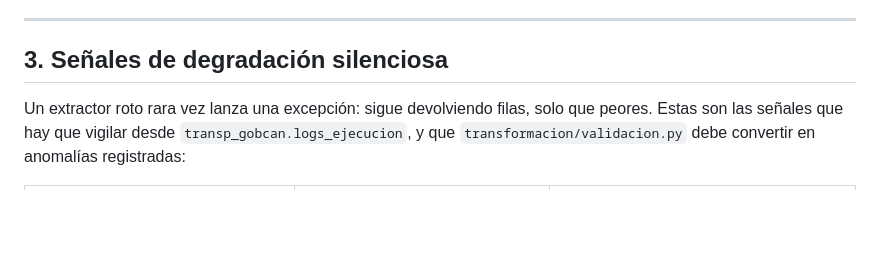
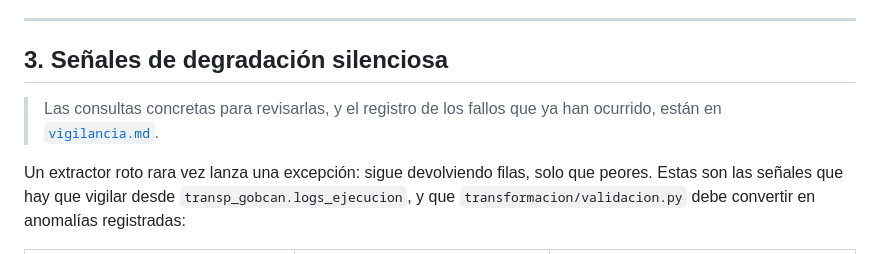
Before and after one commit to Odesocan/transparencia-gobcan, a Markdown page: docs/puntos-de-rotura.md, the part around the change. Rendered like a GitHub page; blank space fills up the shorter version.

```diff
--- a/docs/puntos-de-rotura.md
+++ b/docs/puntos-de-rotura.md
@@ -138,6 +138,9 @@ declara devuelve `404`.
 
 ## 3. Señales de degradación silenciosa
 
+> Las consultas concretas para revisarlas, y el registro de los fallos que ya
+> han ocurrido, están en [`vigilancia.md`](vigilancia.md).
+
 Un extractor roto rara vez lanza una excepción: sigue devolviendo filas, solo que peores.
 Estas son las señales que hay que vigilar desde `transp_gobcan.logs_ejecucion`, y que
 `transformacion/validacion.py` debe convertir en anomalías registradas:
```
Also changed, not shown: README.md (+6 -0 lines), docs/vigilancia.md (added, +139 -0 lines).
